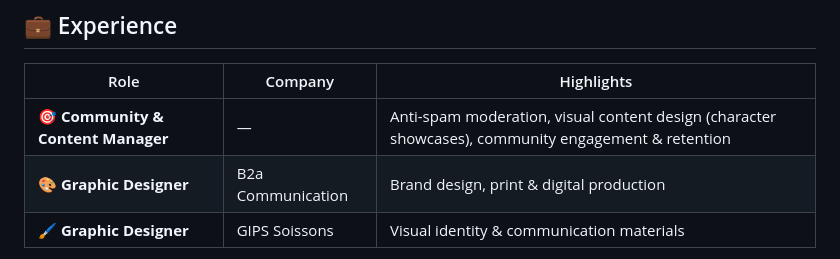
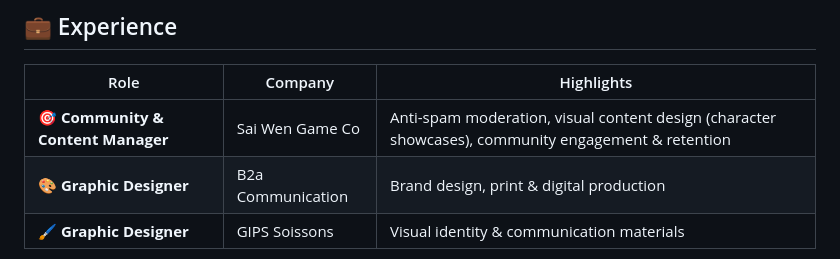
Before and after one commit to G1NYU/G1NYU, a Markdown page: README.md, the part around the change. GitHub-like rendering.

Commit message:
Add Sai Wen Game Co to Community & Content Manager experience

```diff
--- a/README.md
+++ b/README.md
@@ -82,7 +82,7 @@ contact:    willgaugirard@gmail.com
 
 | Role | Company | Highlights |
 |---|---|---|
-| 🎯 **Community & Content Manager** | — | Anti-spam moderation, visual content design (character showcases), community engagement & retention |
+| 🎯 **Community & Content Manager** | Sai Wen Game Co | Anti-spam moderation, visual content design (character showcases), community engagement & retention |
 | 🎨 **Graphic Designer** | B2a Communication | Brand design, print & digital production |
 | 🖌️ **Graphic Designer** | GIPS Soissons | Visual identity & communication materials |
 
```
